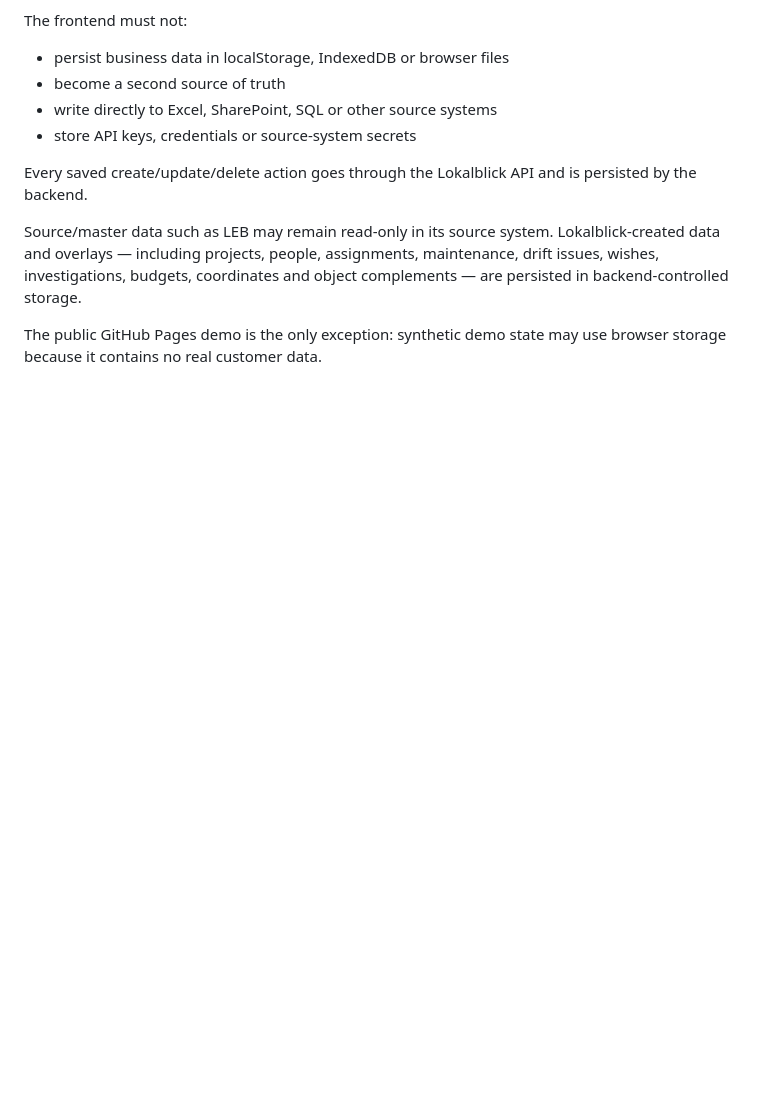
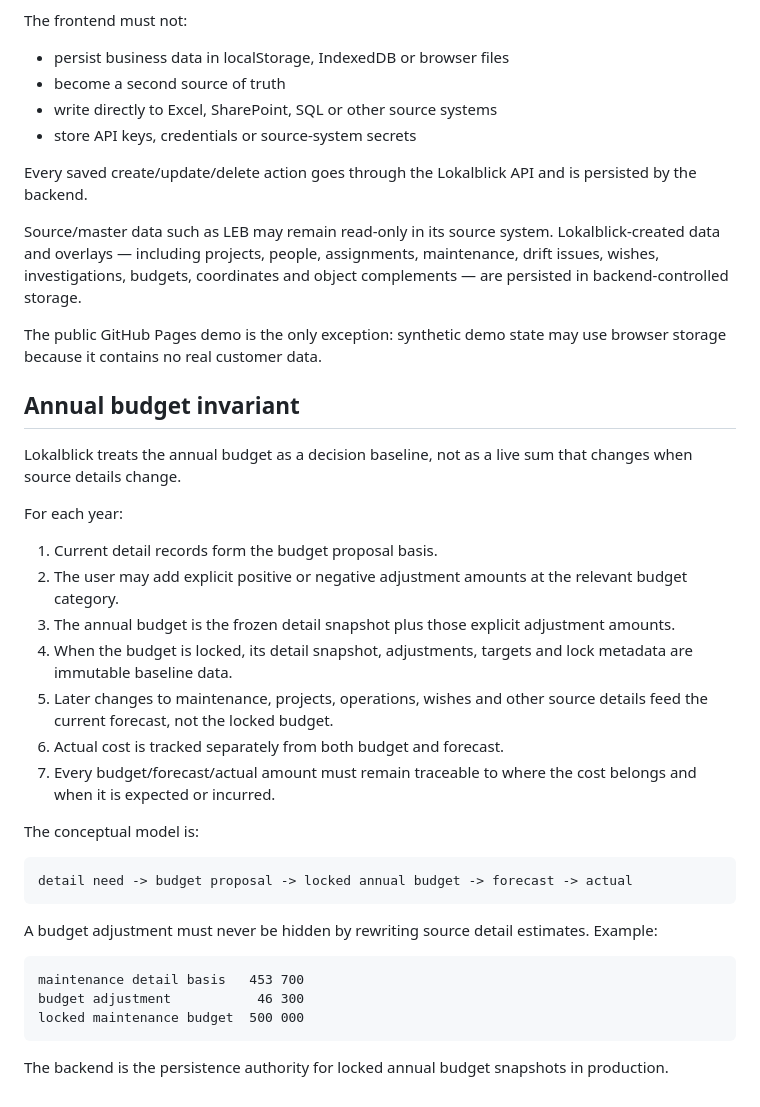
Before and after one commit to Pomattias/Lokalblick, a Markdown page: ARCHITECTURE.md, the part around the change. Rendered like a GitHub page; blank space fills up the shorter version.

Commit message:
docs: define locked annual budget invariant

````diff
--- a/ARCHITECTURE.md
+++ b/ARCHITECTURE.md
@@ -108,3 +108,34 @@ Every saved create/update/delete action goes through the Lokalblick API and is p
 Source/master data such as LEB may remain read-only in its source system. Lokalblick-created data and overlays — including projects, people, assignments, maintenance, drift issues, wishes, investigations, budgets, coordinates and object complements — are persisted in backend-controlled storage.
 
 The public GitHub Pages demo is the only exception: synthetic demo state may use browser storage because it contains no real customer data.
+
+
+## Annual budget invariant
+
+Lokalblick treats the annual budget as a decision baseline, not as a live sum that changes when source details change.
+
+For each year:
+
+1. Current detail records form the budget proposal basis.
+2. The user may add explicit positive or negative adjustment amounts at the relevant budget category.
+3. The annual budget is the frozen detail snapshot plus those explicit adjustment amounts.
+4. When the budget is locked, its detail snapshot, adjustments, targets and lock metadata are immutable baseline data.
+5. Later changes to maintenance, projects, operations, wishes and other source details feed the current forecast, not the locked budget.
+6. Actual cost is tracked separately from both budget and forecast.
+7. Every budget/forecast/actual amount must remain traceable to where the cost belongs and when it is expected or incurred.
+
+The conceptual model is:
+
+```
+detail need -> budget proposal -> locked annual budget -> forecast -> actual
+```
+
+A budget adjustment must never be hidden by rewriting source detail estimates. Example:
+
+```
+maintenance detail basis   453 700
+budget adjustment           46 300
+locked maintenance budget  500 000
+```
+
+The backend is the persistence authority for locked annual budget snapshots in production.
````
